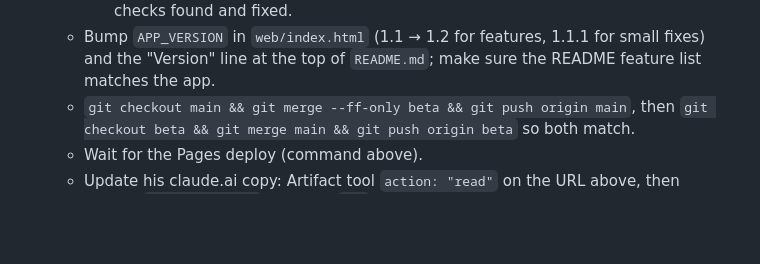
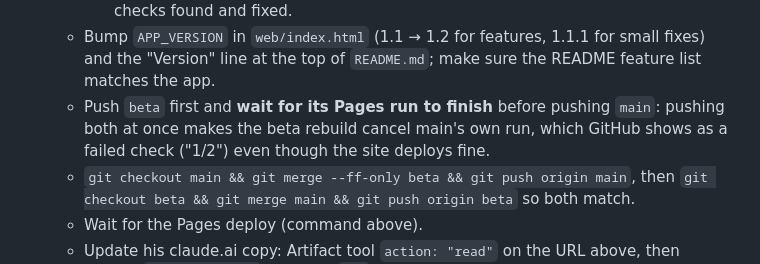
Before and after one commit to at2martin-commits/Soccer-Rotation, a Markdown page: CLAUDE.md, the part around the change. Drawn GitHub-style; blank space fills up the shorter version.

Commit message:
CLAUDE.md: push beta, wait, then main, so no run is cancelled
Co-Authored-By: Claude Opus 5.5 <noreply@anthropic.com>
Claude-Session: https://claude.ai/code/session_01CB9JXRjTE12eBfmXrW2dXJ

```diff
--- a/CLAUDE.md
+++ b/CLAUDE.md
@@ -38,6 +38,9 @@ asks for changes in plain words.
      Tell Steven briefly what the checks found and fixed.
    - Bump `APP_VERSION` in `web/index.html` (1.1 → 1.2 for features, 1.1.1 for small fixes) and the
      "Version" line at the top of `README.md`; make sure the README feature list matches the app.
+   - Push `beta` first and **wait for its Pages run to finish** before pushing `main`: pushing both at
+     once makes the beta rebuild cancel main's own run, which GitHub shows as a failed check ("1/2")
+     even though the site deploys fine.
    - `git checkout main && git merge --ff-only beta && git push origin main`, then
      `git checkout beta && git merge main && git push origin beta` so both match.
    - Wait for the Pages deploy (command above).
```
